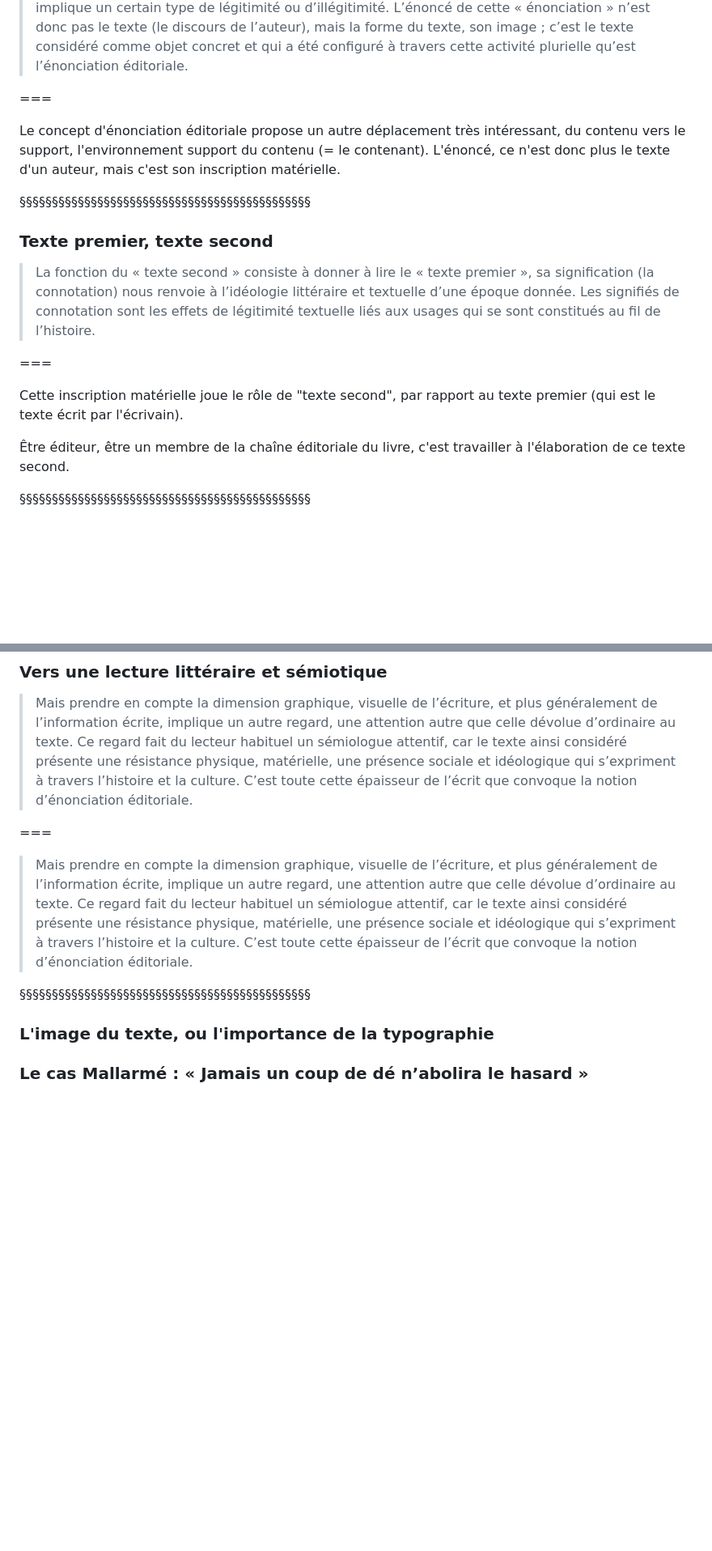
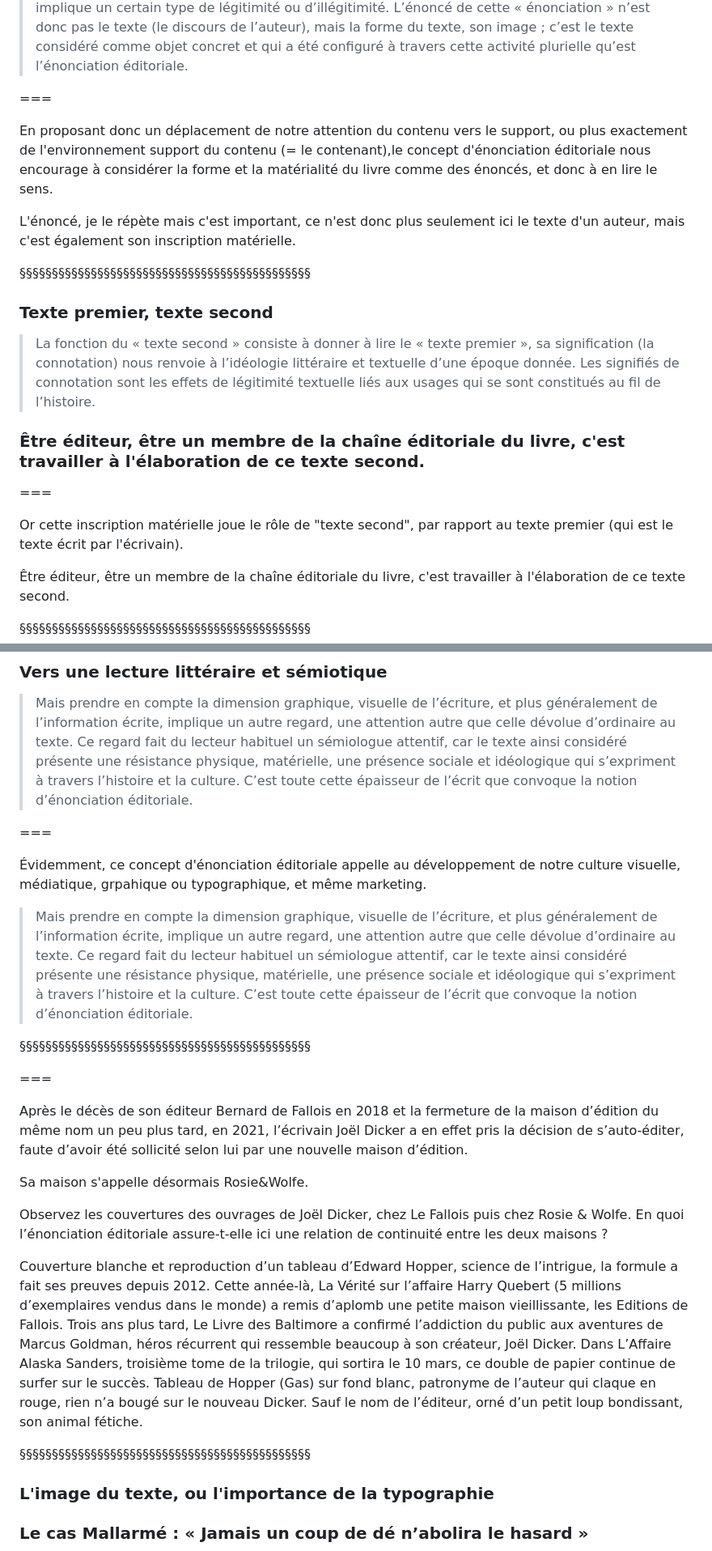
Before and after one commit to ServanneMo/MEA-edition, a Markdown page: slides2.md, 2 parts joined by grey strips. Shown: that part at 81% size. Drawn GitHub-style; blank space fills up the shorter version.

Commit message:
ajout slides dicker

```diff
--- a/slides2.md
+++ b/slides2.md
@@ -251,8 +259,9 @@ De cette ultime définition, on retiendra la suivante : le texte est aussi bien
 
 ===
 
-Le concept d'énonciation éditoriale propose un autre déplacement très intéressant, du contenu vers le support, l'environnement support du contenu (= le contenant).
-L'énoncé, ce n'est donc plus le texte d'un auteur, mais c'est son inscription matérielle.
+En proposant donc un déplacement de notre attention du contenu vers le support, ou plus exactement de l'environnement support du contenu (= le contenant),le concept d'énonciation éditoriale nous encourage à considérer la forme et la matérialité du livre comme des énoncés, et donc à en lire le sens.
+
+L'énoncé, je le répète mais c'est important, ce n'est donc plus seulement ici le texte d'un auteur, mais c'est également son inscription matérielle.
 
 §§§§§§§§§§§§§§§§§§§§§§§§§§§§§§§§§§§§§§§§§§§§§
 <!-- .slide: data-background-image="img/" data-background-size="contain" -->
@@ -262,9 +271,12 @@ L'énoncé, ce n'est donc plus le texte d'un auteur, mais c'est son inscription
 
 <!-- .element: style="font-size:1.5rem; text-align:justify" -->
 
+### Être éditeur, être un membre de la chaîne éditoriale du livre, c'est travailler à l'élaboration de ce texte second.
+
+
 ===
 
-Cette inscription matérielle joue le rôle de "texte second", par rapport au texte premier (qui est le texte écrit par l'écrivain).
+Or cette inscription matérielle joue le rôle de "texte second", par rapport au texte premier (qui est le texte écrit par l'écrivain).
 
 Être éditeur, être un membre de la chaîne éditoriale du livre, c'est travailler à l'élaboration de ce texte second.
 
@@ -287,10 +299,27 @@ Que s'est-il passé avec Dostoïevsky ? D'une édition à l'autre, le texte prem
 
 ===
 
+Évidemment, ce concept d'énonciation éditoriale appelle au développement de notre culture visuelle, médiatique, grpahique ou typographique, et même marketing.
+
 >Mais prendre en compte la dimension graphique, visuelle de l’écriture, et plus généralement de l’information écrite, implique un autre regard, une attention autre que celle dévolue d’ordinaire au texte. Ce regard fait du lecteur habituel un sémiologue attentif, car le texte ainsi considéré présente une résistance physique, matérielle, une présence sociale et idéologique qui s’expriment à travers l’histoire et la culture. C’est toute cette épaisseur de l’écrit que convoque la notion d’énonciation éditoriale.
 
 §§§§§§§§§§§§§§§§§§§§§§§§§§§§§§§§§§§§§§§§§§§§§
-<!-- .slide: data-background-image="img/" data-background-size="contain" -->
+<!-- .slide: data-background-image="img/dickerCourvertures.png" data-background-size="contain" -->
+
+
+===
+
+ Après le décès de son éditeur Bernard de Fallois en 2018 et la fermeture de la maison d’édition du même nom un peu plus tard, en 2021, l’écrivain Joël Dicker a en effet pris la décision de s’auto-éditer, faute d’avoir été sollicité selon lui par une nouvelle maison d’édition.
+
+Sa maison s'appelle désormais Rosie&Wolfe.
+
+
+ Observez les couvertures des ouvrages de Joël Dicker, chez Le Fallois puis chez Rosie & Wolfe. En quoi l’énonciation éditoriale assure-t-elle ici une relation de continuité entre les deux maisons ?
+
+Couverture blanche et reproduction d’un tableau d’Edward Hopper, science de l’intrigue, la formule a fait ses preuves depuis 2012. Cette année-là, La Vérité sur l’affaire Harry Quebert (5 millions d’exemplaires vendus dans le monde) a remis d’aplomb une petite maison vieillissante, les Editions de Fallois.
+Trois ans plus tard, Le Livre des Baltimore a confirmé l’addiction du public aux aventures de Marcus Goldman, héros récurrent qui ressemble beaucoup à son créateur, Joël Dicker. Dans L’Affaire Alaska Sanders, troisième tome de la trilogie, qui sortira le 10 mars, ce double de papier continue de surfer sur le succès. Tableau de Hopper (Gas) sur fond blanc, patronyme de l’auteur qui claque en rouge, rien n’a bougé sur le nouveau Dicker. Sauf le nom de l’éditeur, orné d’un petit loup bondissant, son animal fétiche.
+
+§§§§§§§§§§§§§§§§§§§§§§§§§§§§§§§§§§§§§§§§§§§§§
 
 ### L'image du texte, ou l'importance de la typographie
 ### Le cas Mallarmé : « Jamais un coup de dé n’abolira le hasard »
```
Also changed, not shown: other parts of slides2.md (+17 -5 lines), img/dickerCourvertures.png (added).
